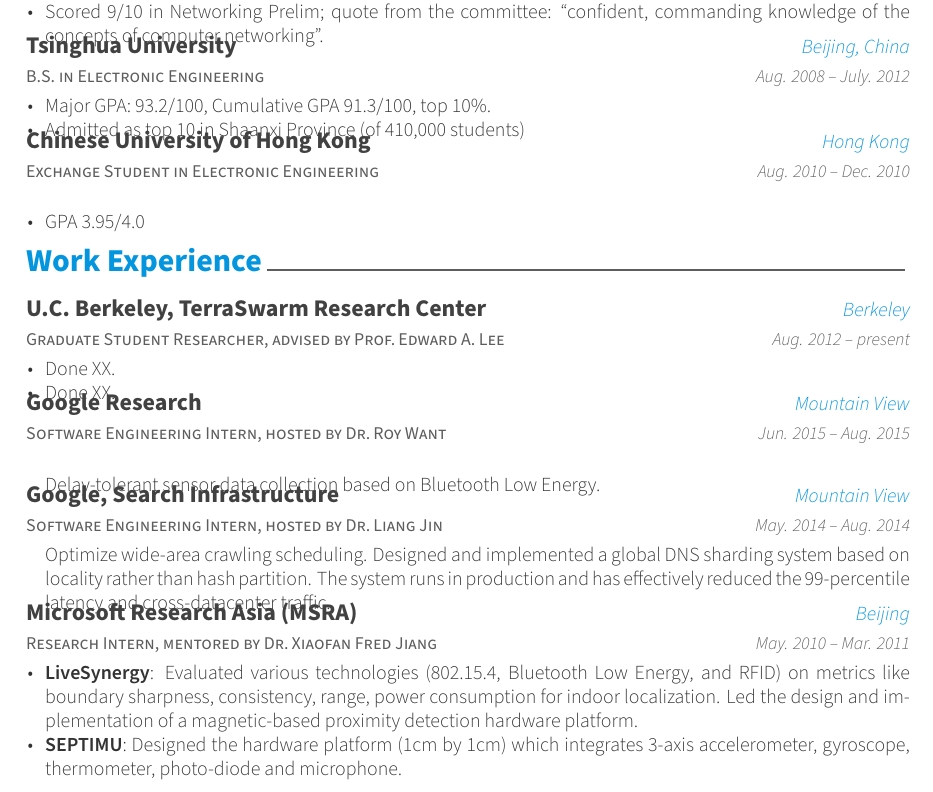
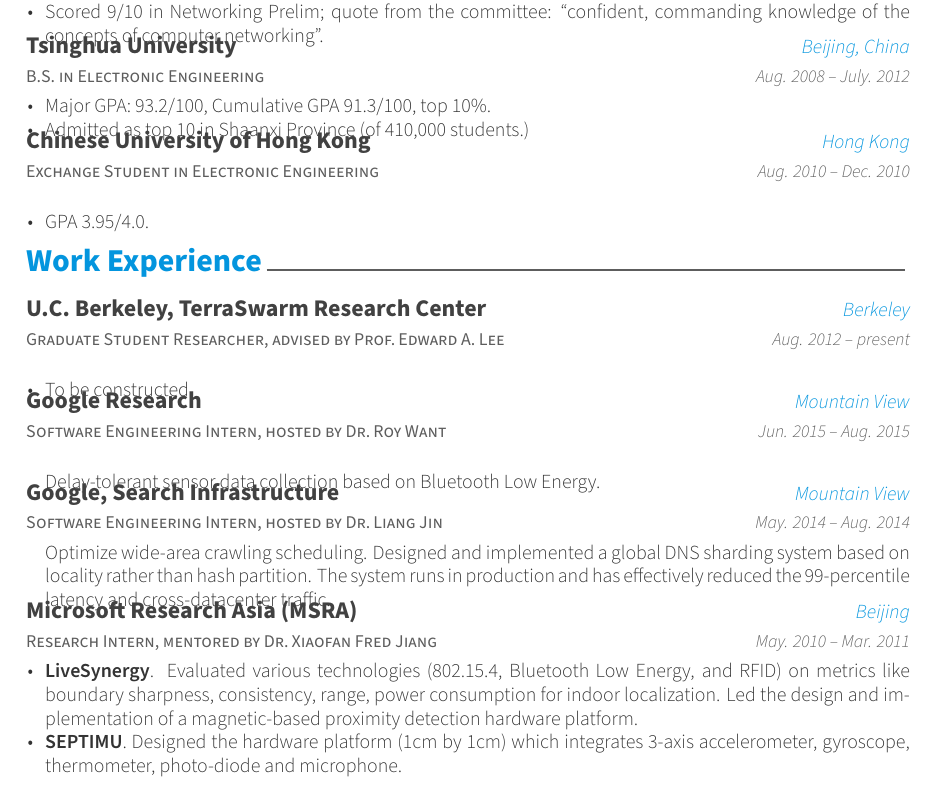
Before and after one commit to nebgnahz/cv, a LaTeX CV (cv.tex, which reads sections/experience.tex): part of page 1 of 2, cut so that both start at the same text. Compiled offline with XeLaTeX.

Commit message:
fine tuning

```diff
--- a/cv.tex
+++ b/cv.tex
@@ -1,4 +1,5 @@
 \documentclass[12pt, letterpaper]{awesome-cv}
+\usepackage{lastpage}
 
 \geometry{left=3cm, top=2cm, right=3cm, bottom=2cm, footskip=.8cm}
 \fontdir[fonts/]
--- a/sections/experience.tex
+++ b/sections/experience.tex
@@ -9,8 +9,7 @@
   {Aug. 2012 -- present}
   {
     \begin{cvitems}
-    \item {Done XX.}
-    \item {Done XX.}
+    \item {To be constructed.}
     \end{cvitems}
   }
 
@@ -46,11 +45,11 @@
   {May. 2010 -- Mar. 2011}
   {
     \begin{cvitems}
-      \item \textbf{LiveSynergy}: Evaluated various technologies (802.15.4, Bluetooth
+      \item \textbf{LiveSynergy}. Evaluated various technologies (802.15.4, Bluetooth
       Low Energy, and RFID) on metrics like boundary sharpness, consistency,
       range, power consumption for indoor localization. Led the design and
       implementation of a magnetic-based proximity detection hardware platform.
-      \item \textbf{SEPTIMU}: Designed the hardware platform (1cm by 1cm) which
+      \item \textbf{SEPTIMU}. Designed the hardware platform (1cm by 1cm) which
       integrates 3-axis accelerometer, gyroscope, thermometer, photo-diode and
       microphone.
     \end{cvitems}
```
Also changed, not shown: sections/education.tex (+2 -2 lines), cv.tex (2 more changed lines).
